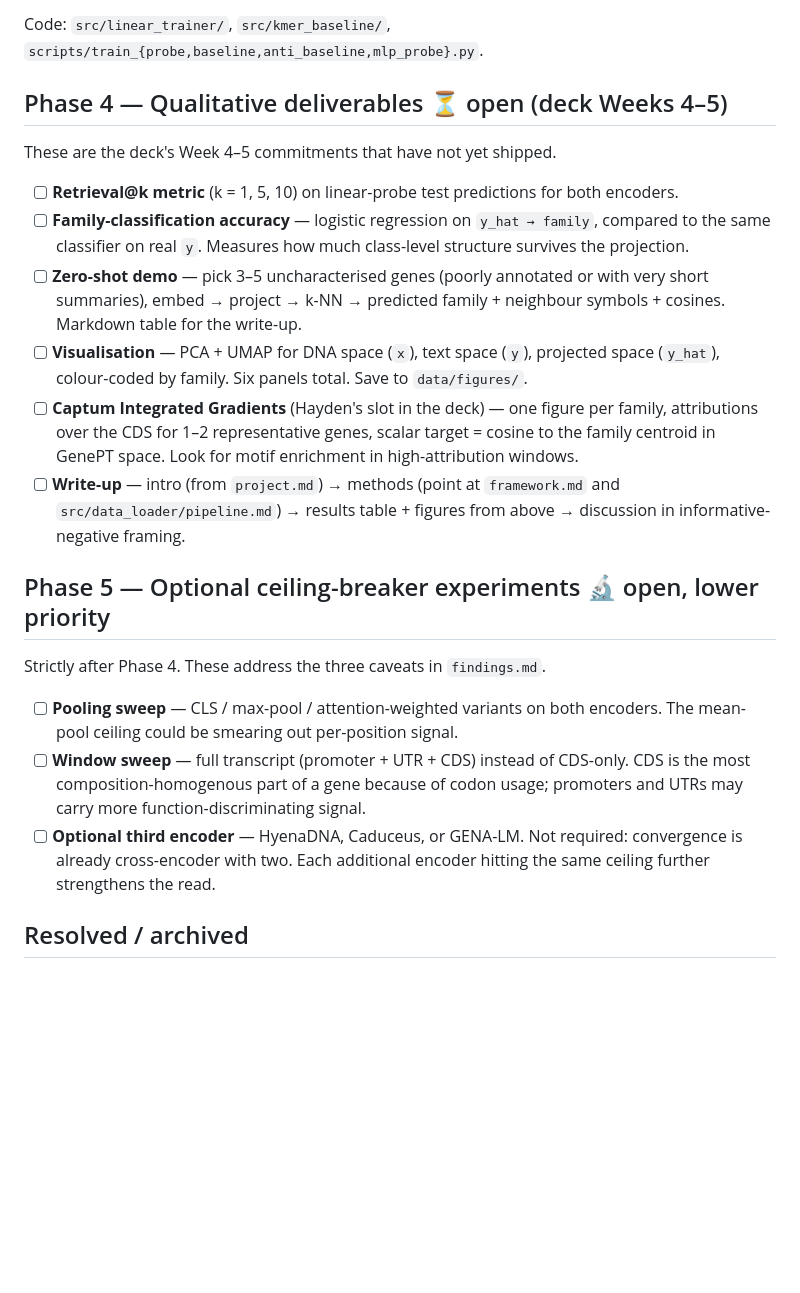
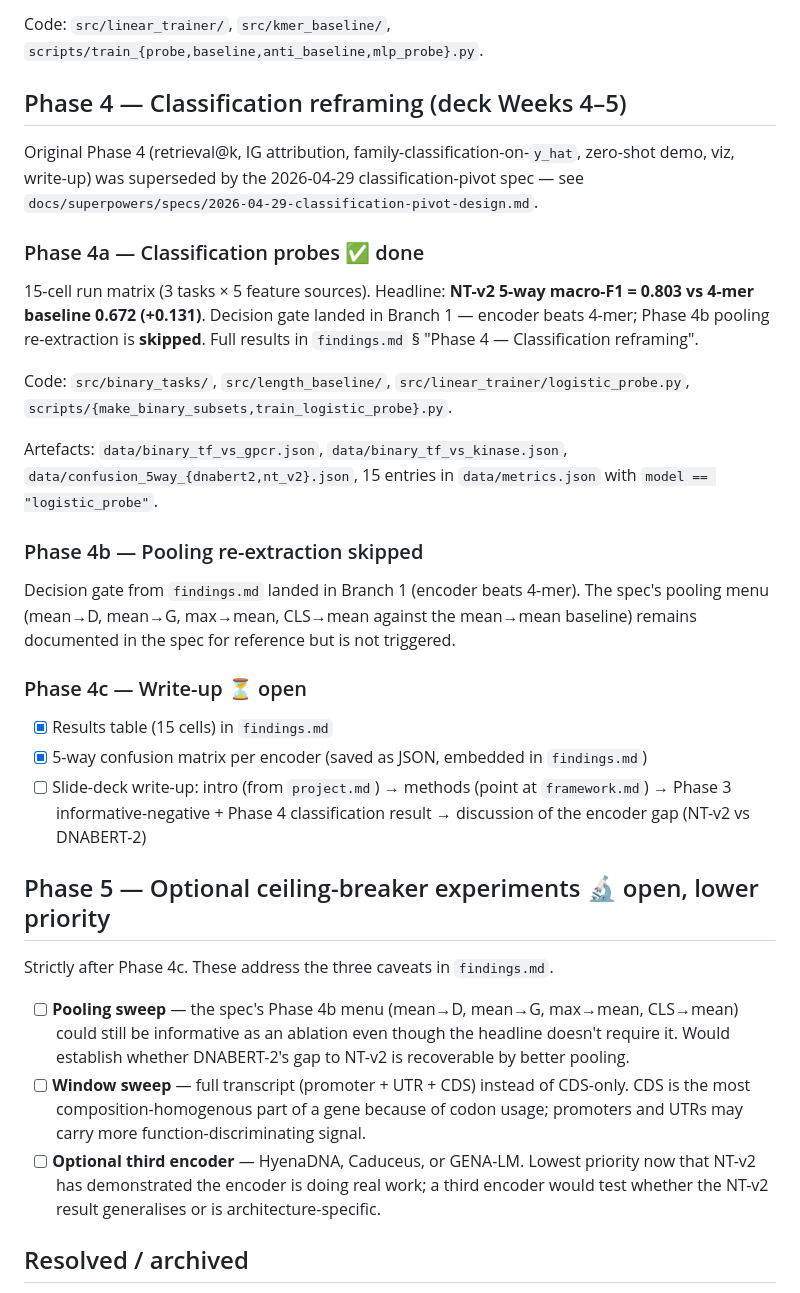
Before and after one commit to Austin-Senna/dna_to_text, a Markdown page: next_steps.md, the part around the change. Rendered like a GitHub page; blank space fills up the shorter version.

```diff
--- a/next_steps.md
+++ b/next_steps.md
@@ -34,24 +34,35 @@ Outcome: **informative negative** per `framework.md` § Success / failure criter
 
 Code: `src/linear_trainer/`, `src/kmer_baseline/`, `scripts/train_{probe,baseline,anti_baseline,mlp_probe}.py`.
 
-## Phase 4 — Qualitative deliverables   ⏳ open   (deck Weeks 4–5)
+## Phase 4 — Classification reframing   (deck Weeks 4–5)
 
-These are the deck's Week 4–5 commitments that have not yet shipped.
+Original Phase 4 (retrieval@k, IG attribution, family-classification-on-`y_hat`, zero-shot demo, viz, write-up) was superseded by the 2026-04-29 classification-pivot spec — see `docs/superpowers/specs/2026-04-29-classification-pivot-design.md`.
 
-- [ ] **Retrieval@k metric** (k = 1, 5, 10) on linear-probe test predictions for both encoders.
-- [ ] **Family-classification accuracy** — logistic regression on `y_hat → family`, compared to the same classifier on real `y`. Measures how much class-level structure survives the projection.
-- [ ] **Zero-shot demo** — pick 3–5 uncharacterised genes (poorly annotated or with very short summaries), embed → project → k-NN → predicted family + neighbour symbols + cosines. Markdown table for the write-up.
-- [ ] **Visualisation** — PCA + UMAP for DNA space (`x`), text space (`y`), projected space (`y_hat`), colour-coded by family. Six panels total. Save to `data/figures/`.
-- [ ] **Captum Integrated Gradients** (Hayden's slot in the deck) — one figure per family, attributions over the CDS for 1–2 representative genes, scalar target = cosine to the family centroid in GenePT space. Look for motif enrichment in high-attribution windows.
-- [ ] **Write-up** — intro (from `project.md`) → methods (point at `framework.md` and `src/data_loader/pipeline.md`) → results table + figures from above → discussion in informative-negative framing.
+### Phase 4a — Classification probes   ✅ done
+
+15-cell run matrix (3 tasks × 5 feature sources). Headline: **NT-v2 5-way macro-F1 = 0.803 vs 4-mer baseline 0.672 (+0.131)**. Decision gate landed in Branch 1 — encoder beats 4-mer; Phase 4b pooling re-extraction is **skipped**. Full results in `findings.md` § "Phase 4 — Classification reframing".
+
+Code: `src/binary_tasks/`, `src/length_baseline/`, `src/linear_trainer/logistic_probe.py`, `scripts/{make_binary_subsets,train_logistic_probe}.py`.
+
+Artefacts: `data/binary_tf_vs_gpcr.json`, `data/binary_tf_vs_kinase.json`, `data/confusion_5way_{dnabert2,nt_v2}.json`, 15 entries in `data/metrics.json` with `model == "logistic_probe"`.
+
+### Phase 4b — Pooling re-extraction   skipped
+
+Decision gate from `findings.md` landed in Branch 1 (encoder beats 4-mer). The spec's pooling menu (mean→D, mean→G, max→mean, CLS→mean against the mean→mean baseline) remains documented in the spec for reference but is not triggered.
+
+### Phase 4c — Write-up   ⏳ open
+
+- [x] Results table (15 cells) in `findings.md`
+- [x] 5-way confusion matrix per encoder (saved as JSON, embedded in `findings.md`)
+- [ ] Slide-deck write-up: intro (from `project.md`) → methods (point at `framework.md`) → Phase 3 informative-negative + Phase 4 classification result → discussion of the encoder gap (NT-v2 vs DNABERT-2)
 
 ## Phase 5 — Optional ceiling-breaker experiments   🔬 open, lower priority
 
-Strictly after Phase 4. These address the three caveats in `findings.md`.
+Strictly after Phase 4c. These address the three caveats in `findings.md`.
 
-- [ ] **Pooling sweep** — CLS / max-pool / attention-weighted variants on both encoders. The mean-pool ceiling could be smearing out per-position signal.
+- [ ] **Pooling sweep** — the spec's Phase 4b menu (mean→D, mean→G, max→mean, CLS→mean) could still be informative as an ablation even though the headline doesn't require it. Would establish whether DNABERT-2's gap to NT-v2 is recoverable by better pooling.
 - [ ] **Window sweep** — full transcript (promoter + UTR + CDS) instead of CDS-only. CDS is the most composition-homogenous part of a gene because of codon usage; promoters and UTRs may carry more function-discriminating signal.
-- [ ] **Optional third encoder** — HyenaDNA, Caduceus, or GENA-LM. Not required: convergence is already cross-encoder with two. Each additional encoder hitting the same ceiling further strengthens the read.
+- [ ] **Optional third encoder** — HyenaDNA, Caduceus, or GENA-LM. Lowest priority now that NT-v2 has demonstrated the encoder is doing real work; a third encoder would test whether the NT-v2 result generalises or is architecture-specific.
 
 ## Resolved / archived
 
```
Also changed, not shown: findings.md (+86 -0 lines).
